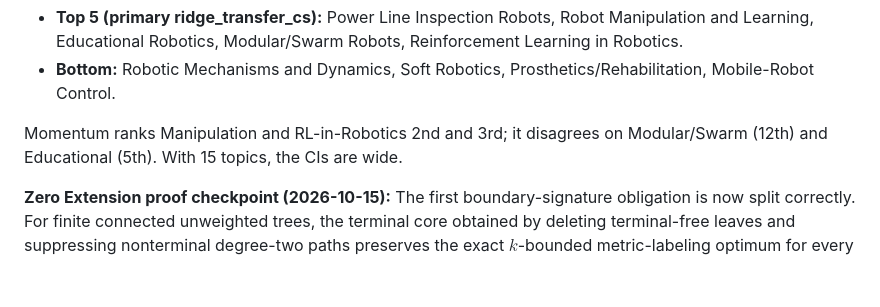
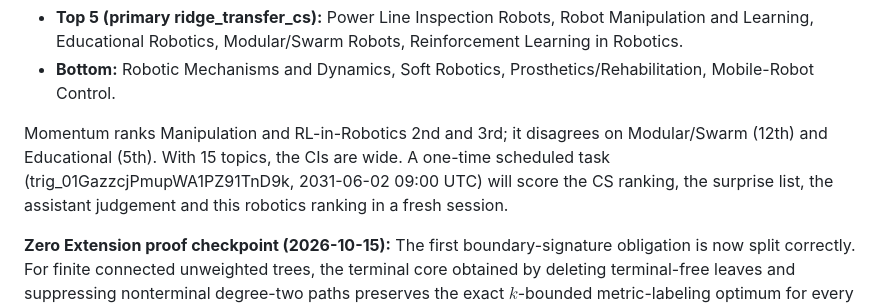
Before and after one commit to OpenFindings/scientific-discovery-computer-science-prediction, a Markdown page: RESEARCH_STATUS.md, the part around the change. GitHub-like rendering; blank space fills up the shorter version.

Commit message:
Record 2031 scheduled evaluation of direction forecasts
Co-Authored-By: Claude Opus 5.5 <noreply@anthropic.com>
Claude-Session: https://claude.ai/code/session_01G4KzZm13v2w33QQDTy9jE9

```diff
--- a/RESEARCH_STATUS.md
+++ b/RESEARCH_STATUS.md
@@ -24,7 +24,7 @@
 - **Top 5 (primary ridge_transfer_cs):** Power Line Inspection Robots, Robot Manipulation and Learning, Educational Robotics, Modular/Swarm Robots, Reinforcement Learning in Robotics.
 - **Bottom:** Robotic Mechanisms and Dynamics, Soft Robotics, Prosthetics/Rehabilitation, Mobile-Robot Control.
 
-Momentum ranks Manipulation and RL-in-Robotics 2nd and 3rd; it disagrees on Modular/Swarm (12th) and Educational (5th). With 15 topics, the CIs are wide.
+Momentum ranks Manipulation and RL-in-Robotics 2nd and 3rd; it disagrees on Modular/Swarm (12th) and Educational (5th). With 15 topics, the CIs are wide. A one-time scheduled task (trig_01GazzcjPmupWA1PZ91TnD9k, 2031-06-02 09:00 UTC) will score the CS ranking, the surprise list, the assistant judgement and this robotics ranking in a fresh session.
 
 **Zero Extension proof checkpoint (2026-10-15):** The first boundary-signature obligation is now split correctly. For finite connected unweighted trees, the terminal core obtained by deleting terminal-free leaves and suppressing nonterminal degree-two paths preserves the exact $k$-bounded metric-labeling optimum for every finite metric and injective terminal labeling. The core has at most $2|S|-3$ edges, so this restricted class has an explicit $O(|S|)k^0$ construction; this is not an $O(1)$ claim uniform in the number of terminals and does not settle cacti or general graphs. A real theory Worker produced valid JSON/Markdown but also attempted to modify `scripts/research_supervisor.py`; the Supervisor correctly rejected the run as a protected-path write conflict. The proof was independently reconciled from the artifacts, and the conflict remains preserved in the event log. No experiment or experiment-budget renewal occurred. The next task is a non-experimental single-cycle cactus proof/obstruction attempt.
 
```
